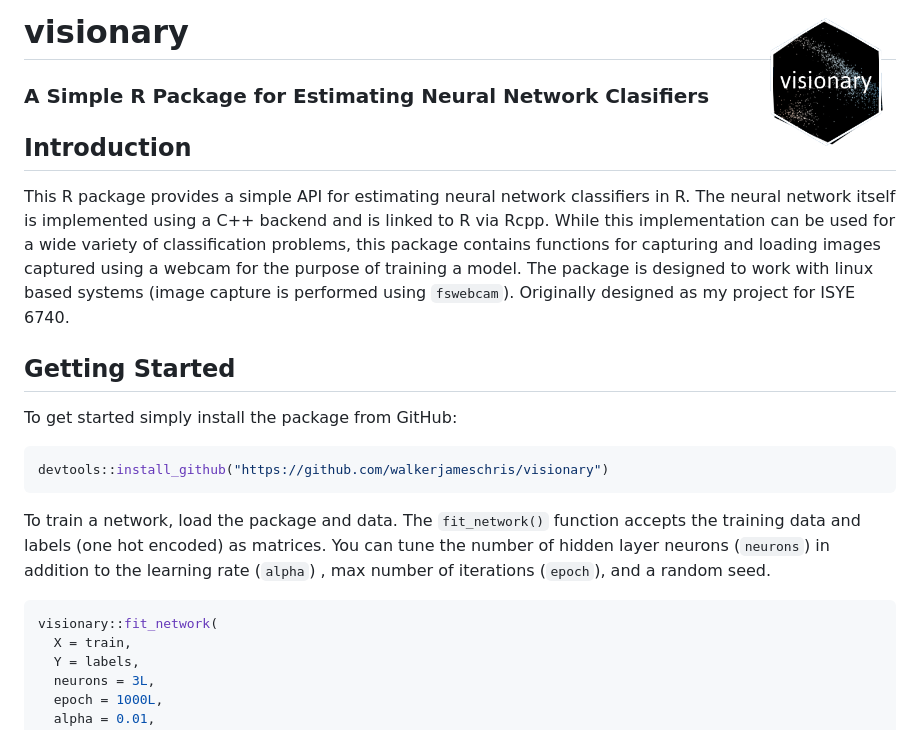
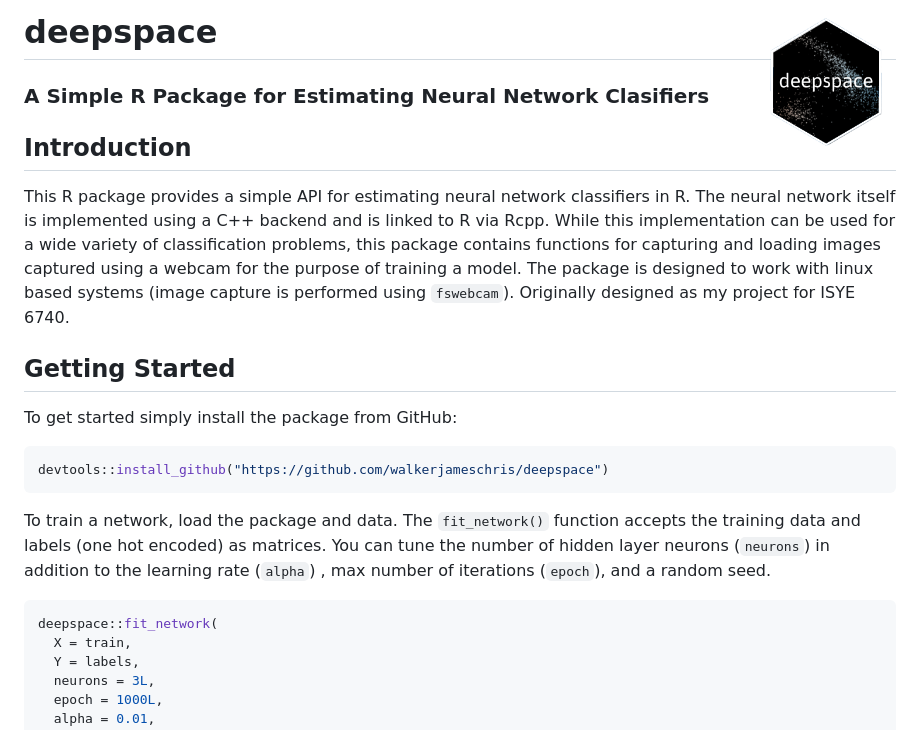
Before and after one commit to walkerjameschris/matr, a Markdown page: README.md, the part around the change. GitHub-like rendering; pictures changed too: img/logo.png.

````diff
--- a/README.md
+++ b/README.md
@@ -1,4 +1,4 @@
-# visionary <img src='img/logo.png' align="right" height="140" />
+# deepspace <img src='img/logo.png' align="right" height="140" />
 
 ###  A Simple R Package for Estimating Neural Network Clasifiers
 
@@ -17,7 +17,7 @@ performed using `fswebcam`). Originally designed as my project for ISYE 6740.
 To get started simply install the package from GitHub:
 
 ```r
-devtools::install_github("https://github.com/walkerjameschris/visionary")
+devtools::install_github("https://github.com/walkerjameschris/deepspace")
 ```
 
 To train a network, load the package and data. The `fit_network()` function
@@ -26,7 +26,7 @@ the number of hidden layer neurons (`neurons`) in addition to the learning rate
 (`alpha`) , max number of iterations (`epoch`), and a random seed.
 
 ```r
-visionary::fit_network(
+deepspace::fit_network(
   X = train,
   Y = labels,
   neurons = 3L,
````
Also changed, not shown: 4 other files.
